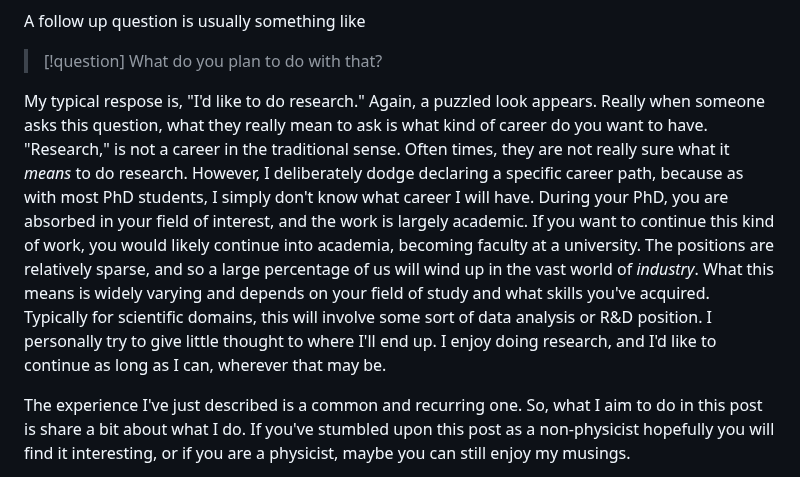
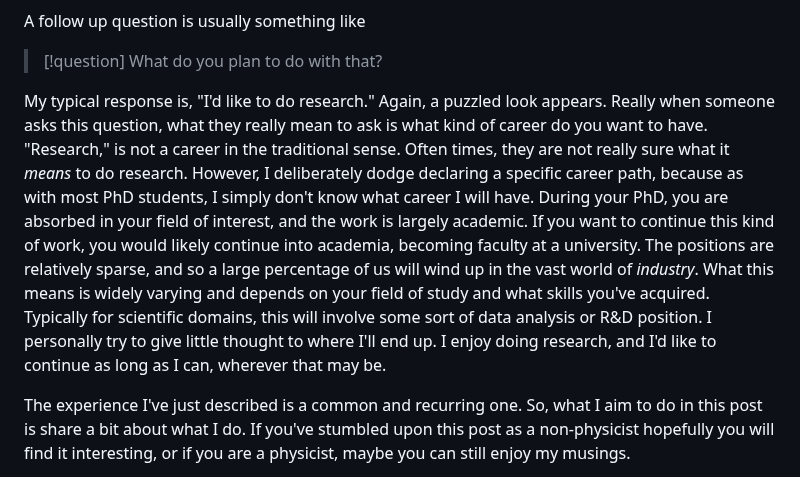
Before and after one commit to treycole/notes.treycole.me, a Markdown page: content/Blog/What do you do?.md, the part around the change. Rendered like a GitHub page.

Commit message:
update wdyd

```diff
--- a/content/Blog/What do you do?.md
+++ b/content/Blog/What do you do?.md
@@ -19,7 +19,7 @@ A follow up question is usually something like
 
 > [!question] What do you plan to do with that?
 
-My typical respose is, "I'd like to do research." Again, a puzzled look appears. Really when someone asks this question, what they really mean to ask is what kind of career do you want to have. "Research," is not a career in the traditional sense. Often times, they are not really sure what it _means_ to do research. However, I deliberately dodge declaring a specific career path, because as with most PhD students, I simply don't know what career I will have. During your PhD, you are absorbed in your field of interest, and the work is largely academic. If you want to continue this kind of work, you would likely continue into academia, becoming faculty at a university. The positions are relatively sparse, and so a large percentage of us will wind up in the vast world of _industry_. What this means is widely varying and depends on your field of study and what skills you've acquired. Typically for scientific domains, this will involve some sort of data analysis or R&D position. I personally try to give little thought to where I'll end up. I enjoy doing research, and I'd like to continue as long as I can, wherever that may be.
+My typical response is, "I'd like to do research." Again, a puzzled look appears. Really when someone asks this question, what they really mean to ask is what kind of career do you want to have. "Research," is not a career in the traditional sense. Often times, they are not really sure what it _means_ to do research. However, I deliberately dodge declaring a specific career path, because as with most PhD students, I simply don't know what career I will have. During your PhD, you are absorbed in your field of interest, and the work is largely academic. If you want to continue this kind of work, you would likely continue into academia, becoming faculty at a university. The positions are relatively sparse, and so a large percentage of us will wind up in the vast world of _industry_. What this means is widely varying and depends on your field of study and what skills you've acquired. Typically for scientific domains, this will involve some sort of data analysis or R&D position. I personally try to give little thought to where I'll end up. I enjoy doing research, and I'd like to continue as long as I can, wherever that may be.
 
 The experience I've just described is a common and recurring one. So, what I aim to do in this post is share a bit about what I do. If you've stumbled upon this post as a non-physicist hopefully you will find it interesting, or if you are a physicist, maybe you can still enjoy my musings.
 
```
